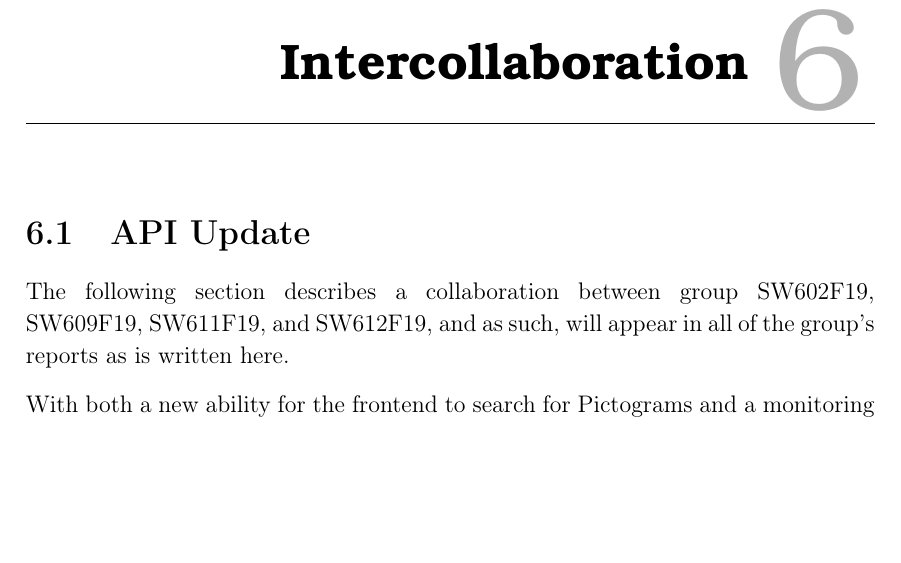
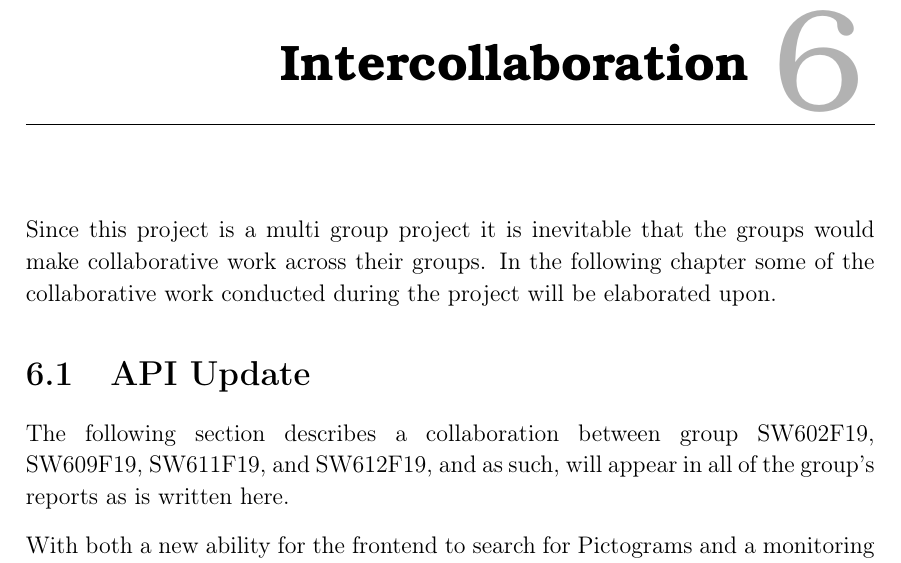
Before and after one commit to thomaslhansen/P6, a LaTeX thesis (report/main.tex, which reads report/3.Collaboration/CollaborationCtrl.tex): part of page 57 of 69, cut so that both start at the same text, the shorter picture padded with empty space. Compiled offline with pdfLaTeX.

Commit message:
Added a small intro to the chapter

```diff
--- a/report/3.Collaboration/CollaborationCtrl.tex
+++ b/report/3.Collaboration/CollaborationCtrl.tex
@@ -1,4 +1,7 @@
 \chapter{Intercollaboration}\label{CAP:Intercollaboration}
+Since this project is a multi group project it is inevitable that the groups would make collaborative work across their groups.
+In the following chapter some of the collaborative work conducted during the project will be elaborated upon.
 \input{3.Collaboration/collaboration/collab.tex}
 \chapter{Internal collaboration}\label{CAP:InternalCollaboration}
+
 \input{3.Collaboration/collaboration/InternalCollab.tex}
```
